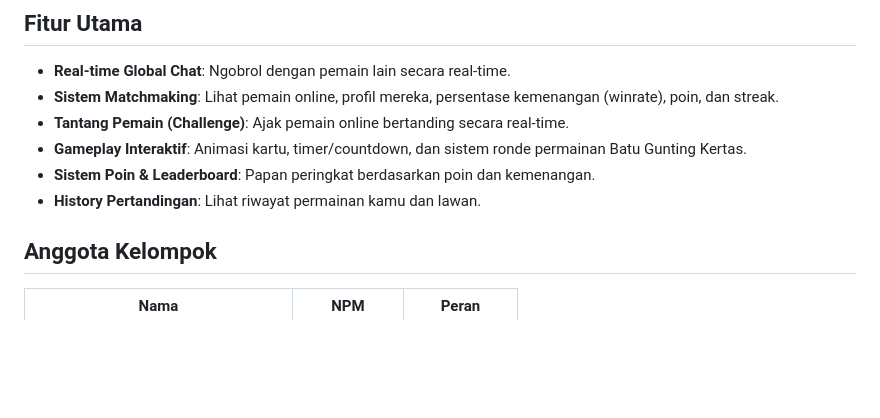
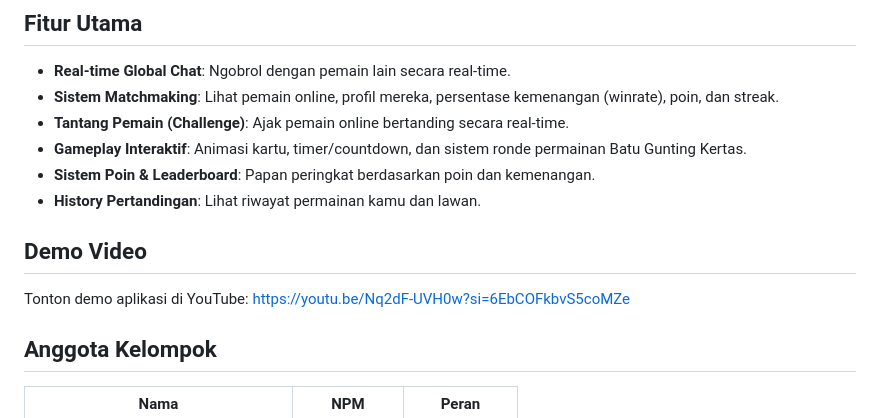
Before and after one commit to rakha-hadiwijaya/RPS-Atelier, a Markdown page: README.md, the part around the change. Rendered like a GitHub page; blank space fills up the shorter version.

```diff
--- a/README.md
+++ b/README.md
@@ -9,6 +9,12 @@ Aplikasi web multiplayer real-time yang menggabungkan fitur global chat dan perm
 - **Gameplay Interaktif**: Animasi kartu, timer/countdown, dan sistem ronde permainan Batu Gunting Kertas.
 - **Sistem Poin & Leaderboard**: Papan peringkat berdasarkan poin dan kemenangan.
 - **History Pertandingan**: Lihat riwayat permainan kamu dan lawan.
+
+
+## Demo Video
+
+Tonton demo aplikasi di YouTube:
+https://youtu.be/Nq2dF-UVH0w?si=6EbCOFkbvS5coMZe
 
 ## Anggota Kelompok
 
```
